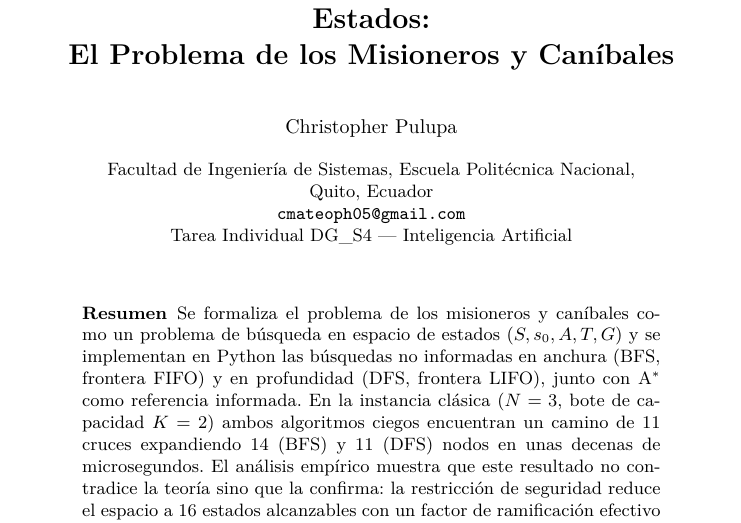
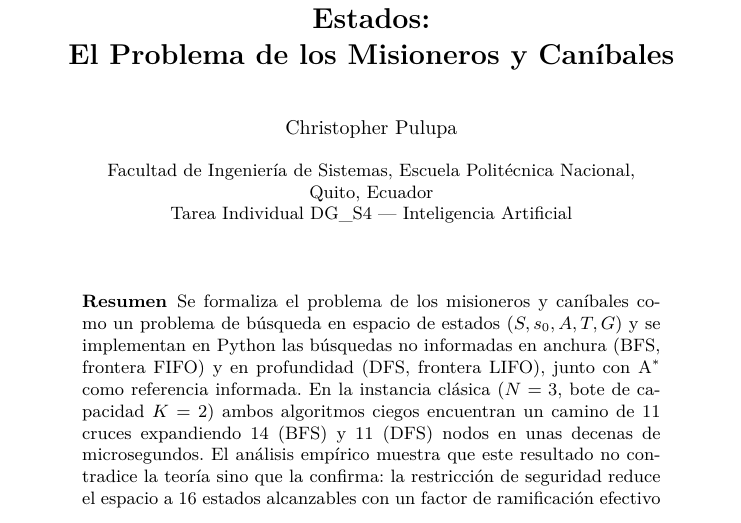
Before and after one commit to Mateosky1/misioneros-canibales-busqueda, a LaTeX paper (informe/main.tex): part of page 1 of 9, cut so that both start at the same text. Compiled offline with pdfLaTeX.

Commit message:
Quita el correo electrónico de la portada del informe
Co-Authored-By: Claude Opus 5.5 <noreply@anthropic.com>
Claude-Session: https://claude.ai/code/session_01NTsaKuuNnrwg7ubXH4JwKi

```diff
--- a/informe/main.tex
+++ b/informe/main.tex
@@ -50,7 +50,6 @@ El Problema de los Misioneros y Caníbales}
 \authorrunning{C. Pulupa}
 \institute{Facultad de Ingeniería de Sistemas, Escuela Politécnica Nacional,\\
 Quito, Ecuador\\
-\email{cmateoph05@gmail.com}\\
 Tarea Individual DG\_S4 --- Inteligencia Artificial}
 
 \maketitle
```
Also changed, not shown: informe/main.pdf.
